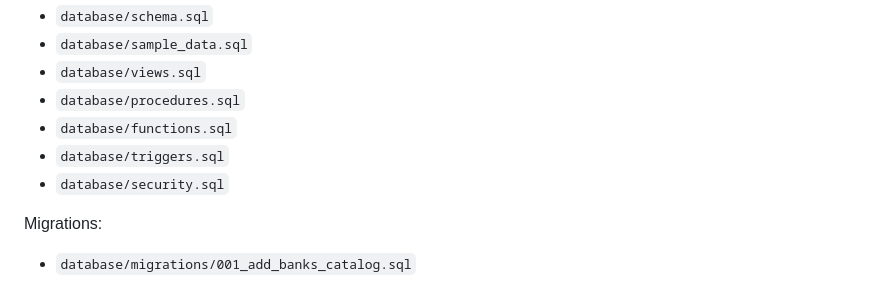
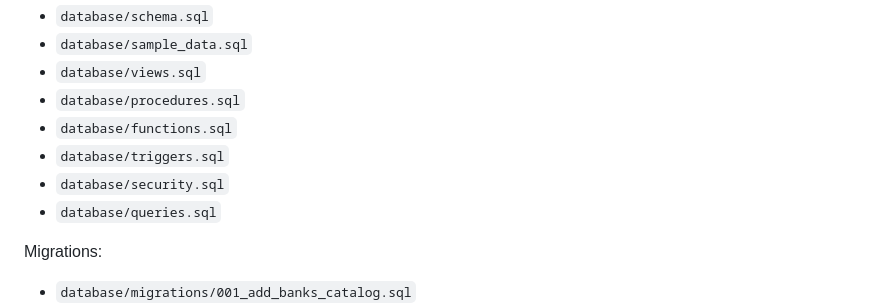
Before and after one commit to tuanbachngo/Personal-Finance-management, a Markdown page: README.md, the part around the change. Rendered like a GitHub page.

Commit message:
docs: mention queries.sql in README assets

```diff
--- a/README.md
+++ b/README.md
@@ -334,6 +334,7 @@ Main SQL files:
 - `database/functions.sql`
 - `database/triggers.sql`
 - `database/security.sql`
+- `database/queries.sql`
 
 Migrations:
 
```
